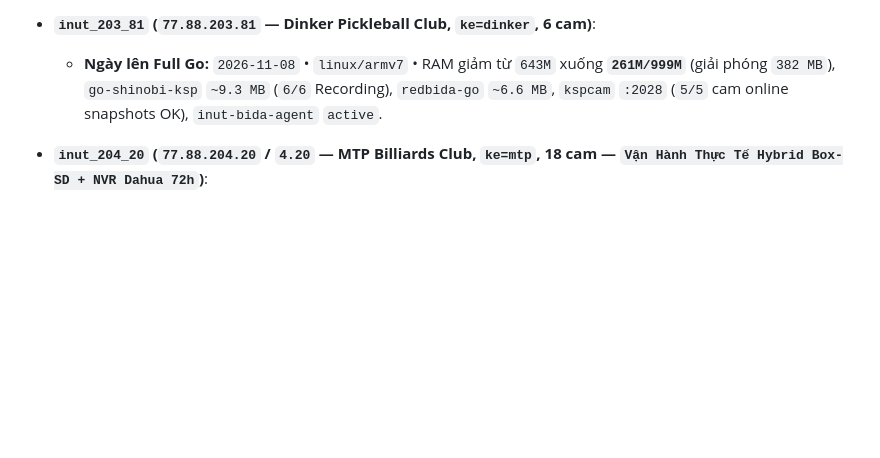
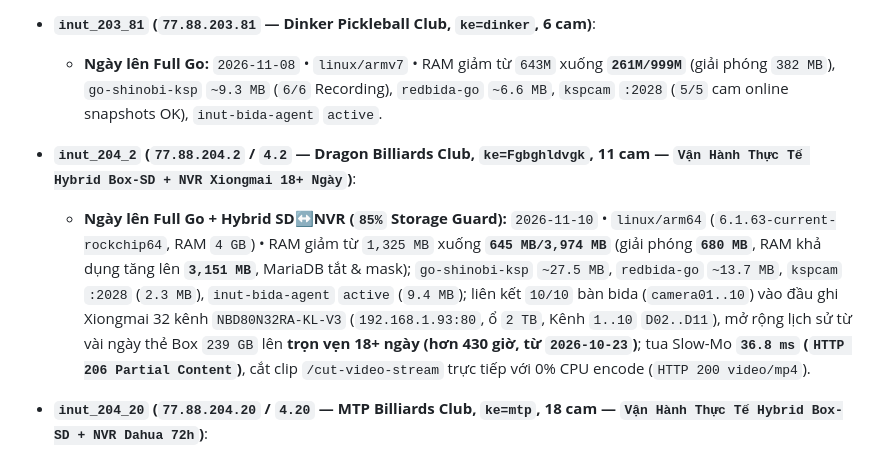
Before and after one commit to ngohuynhngockhanh/ksp-camera-auto, a Markdown page: REDBIDA_GO_DEPLOYED.md, the part around the change. Drawn GitHub-style; blank space fills up the shorter version.

Commit message:
docs(fleet): record node 4.2 (inut_204_2) Full Go & Xiongmai NVR Hybrid Bridge in ledgers

```diff
--- a/REDBIDA_GO_DEPLOYED.md
+++ b/REDBIDA_GO_DEPLOYED.md
@@ -97,6 +97,8 @@
   - **Ngày lên Full Go + NVR Fallback Bridge:** `2026-11-08` • `linux/armv7` (`1 GB RAM`, không gắn thẻ nhớ `/media/usb1`) • Liên kết đầu ghi Dahua `DHI-NVR1108HS-S3/H-VN` (`192.168.1.243:37777` kênh `1, 2, 6, 8`) • Đầy đủ `866+` clip 5 phút 2K (`2560x1440` `hvc1` + `aac`), CheckVAR `1.03s`, mở clip 5 phút `13.45s` / tua Slow-Mo `13.01ms` từ `/dev/shm`, cắt clip 90s vắt 2 khung trong `6.02s` (`0% CPU encode`, `loadavg = 0.58`).
 - **`inut_203_81` (`77.88.203.81` — Dinker Pickleball Club, `ke=dinker`, 6 cam)**:
   - **Ngày lên Full Go:** `2026-11-08` • `linux/armv7` • RAM giảm từ `643M` xuống **`261M/999M`** (giải phóng `382 MB`), `go-shinobi-ksp` `~9.3 MB` (`6/6` Recording), `redbida-go` `~6.6 MB`, `kspcam` `:2028` (`5/5` cam online snapshots OK), `inut-bida-agent` `active`.
+- **`inut_204_2` (`77.88.204.2` / `4.2` — Dragon Billiards Club, `ke=Fgbghldvgk`, 11 cam — `Vận Hành Thực Tế Hybrid Box-SD + NVR Xiongmai 18+ Ngày`)**:
+  - **Ngày lên Full Go + Hybrid SD↔NVR (`85%` Storage Guard):** `2026-11-10` • `linux/arm64` (`6.1.63-current-rockchip64`, RAM `4 GB`) • RAM giảm từ `1,325 MB` xuống **`645 MB/3,974 MB`** (giải phóng **`680 MB`**, RAM khả dụng tăng lên **`3,151 MB`**, MariaDB tắt & mask); `go-shinobi-ksp` `~27.5 MB`, `redbida-go` `~13.7 MB`, `kspcam` `:2028` (`2.3 MB`), `inut-bida-agent` `active` (`9.4 MB`); liên kết `10/10` bàn bida (`camera01..10`) vào đầu ghi Xiongmai 32 kênh `NBD80N32RA-KL-V3` (`192.168.1.93:80`, ổ `2 TB`, Kênh `1..10` `D02..D11`), mở rộng lịch sử từ vài ngày thẻ Box `239 GB` lên **trọn vẹn 18+ ngày (hơn 430 giờ, từ `2026-10-23`)**; tua Slow-Mo **`36.8 ms` (`HTTP 206 Partial Content`)**, cắt clip `/cut-video-stream` trực tiếp với 0% CPU encode (`HTTP 200 video/mp4`).
 - **`inut_204_20` (`77.88.204.20` / `4.20` — MTP Billiards Club, `ke=mtp`, 18 cam — `Vận Hành Thực Tế Hybrid Box-SD + NVR Dahua 72h`)**:
   - **Ngày lên Full Go + Hybrid SD↔NVR (`85%` Storage Guard):** `2026-11-10` • `linux/arm64` (`6.1.63-current-rockchip64`) • RAM giảm từ `1,092M` xuống **`496M/3974M`** (giải phóng **`596 MB`**), `go-shinobi-ksp` `~22.2 MB`, `redbida-go` `~13.9 MB`; liên kết toàn bộ `18/18` bàn (`Camera01..Camera18`) vào đầu ghi 32 kênh `DHI-NVR4232-4KS3` (`192.168.1.190:37777`, ổ `6 TB`, Kênh `1..18`), mở rộng lịch sử từ `86–96` clip thẻ `115 GB` (`~7.3h`) lên **`869–933` clip/bàn trọn `72.0 giờ`** (mở cache **`309–480 ms`**), kéo 5 phút NVR (`59.46 MB`) trong **`13.08s`** (`faststart_moov=True`), tua Slow-Mo **`26.44 ms` (`HTTP 206`)**, cắt clip `70s` NVR trong **`6.33s`**, `18/18` snapshots `:2028` OK, `inut-bida-agent` `active`.
 - **`inut_204_22` (`77.88.204.22` — VSP Pickleball, `ke=lAxKsdIBux`, 14 cam)**:
```
Also changed, not shown: GO_SHINOBI_DEPLOYED.md (+1 -0 lines).
